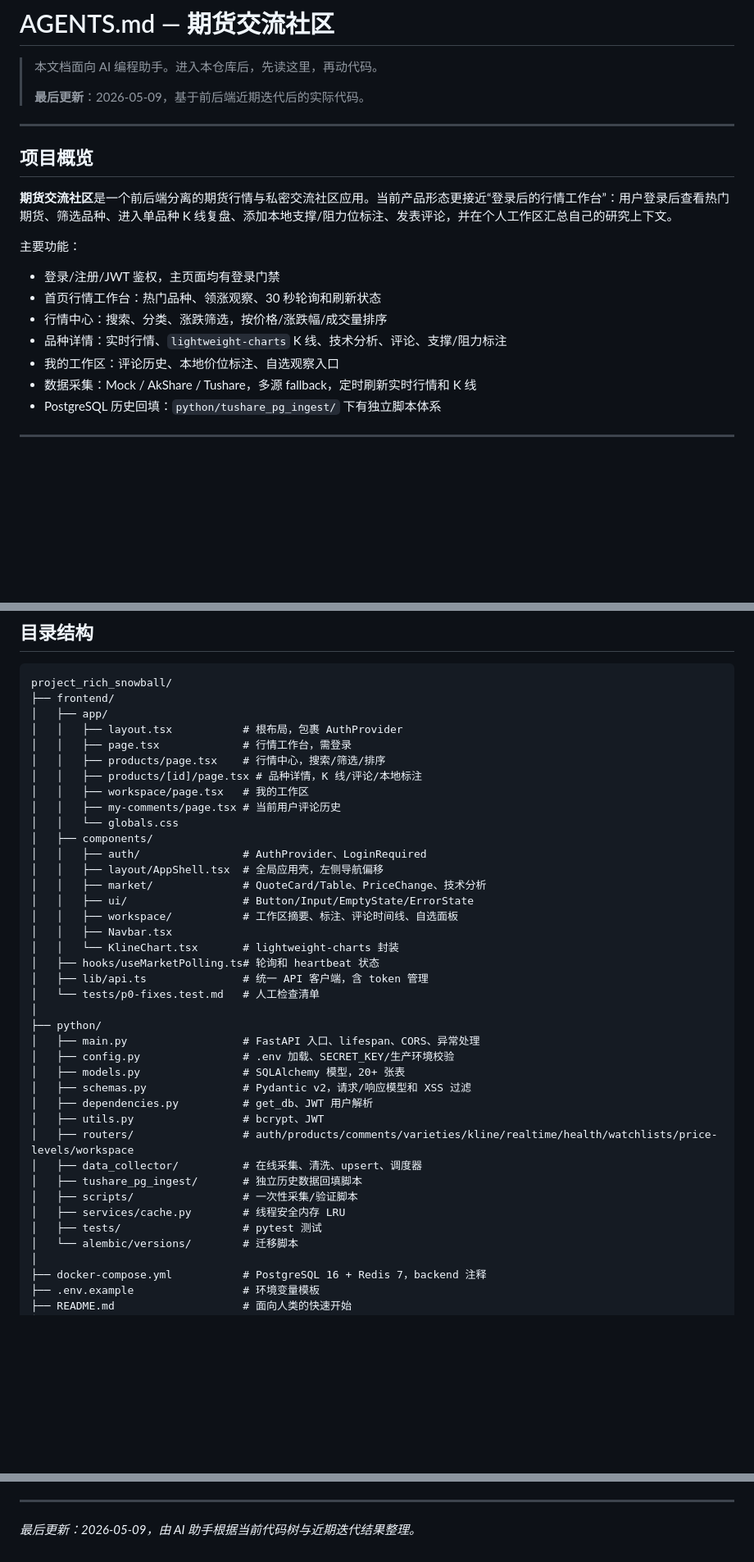
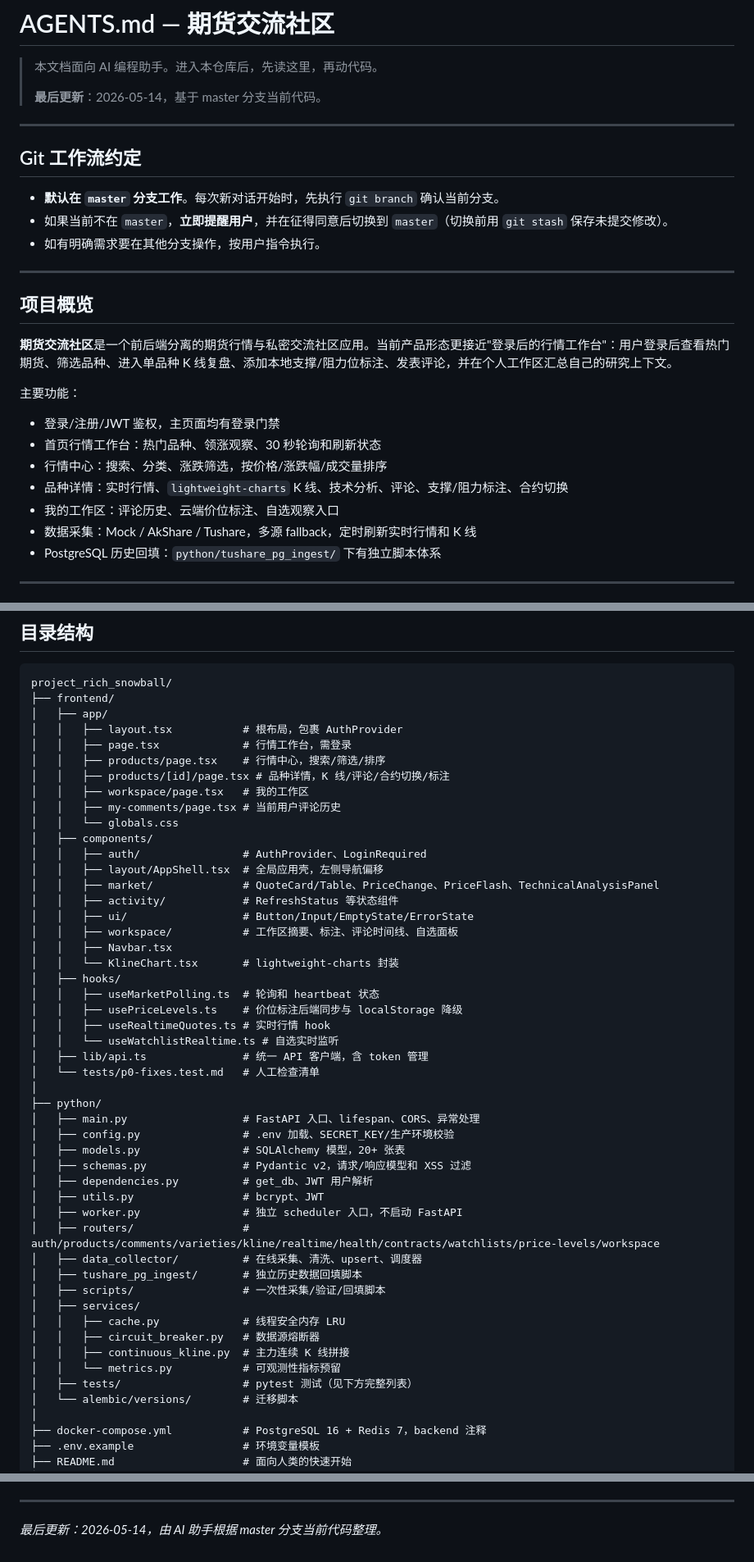
Before and after one commit to jwj911/project_rich_snowball, a Markdown page: AGENTS.md, 3 parts joined by grey strips. Shown at 82% size. GitHub-like rendering; blank space fills up the shorter version.

Commit message:
docs: 更新 AGENTS.md，添加 Git 工作流约定并同步项目迭代状态

```diff
--- a/AGENTS.md
+++ b/AGENTS.md
@@ -2,20 +2,28 @@
 
 > 本文档面向 AI 编程助手。进入本仓库后，先读这里，再动代码。
 >
-> **最后更新**：2026-05-09，基于前后端近期迭代后的实际代码。
+> **最后更新**：2026-05-14，基于 master 分支当前代码。
+
+---
+
+## Git 工作流约定
+
+- **默认在 `master` 分支工作**。每次新对话开始时，先执行 `git branch` 确认当前分支。
+- 如果当前不在 `master`，**立即提醒用户**，并在征得同意后切换到 `master`（切换前用 `git stash` 保存未提交修改）。
+- 如有明确需求要在其他分支操作，按用户指令执行。
 
 ---
 
 ## 项目概览
 
-**期货交流社区**是一个前后端分离的期货行情与私密交流社区应用。当前产品形态更接近“登录后的行情工作台”：用户登录后查看热门期货、筛选品种、进入单品种 K 线复盘、添加本地支撑/阻力位标注、发表评论，并在个人工作区汇总自己的研究上下文。
+**期货交流社区**是一个前后端分离的期货行情与私密交流社区应用。当前产品形态更接近"登录后的行情工作台"：用户登录后查看热门期货、筛选品种、进入单品种 K 线复盘、添加本地支撑/阻力位标注、发表评论，并在个人工作区汇总自己的研究上下文。
 
 主要功能：
 - 登录/注册/JWT 鉴权，主页面均有登录门禁
 - 首页行情工作台：热门品种、领涨观察、30 秒轮询和刷新状态
 - 行情中心：搜索、分类、涨跌筛选，按价格/涨跌幅/成交量排序
-- 品种详情：实时行情、`lightweight-charts` K 线、技术分析、评论、支撑/阻力标注
-- 我的工作区：评论历史、本地价位标注、自选观察入口
+- 品种详情：实时行情、`lightweight-charts` K 线、技术分析、评论、支撑/阻力标注、合约切换
+- 我的工作区：评论历史、云端价位标注、自选观察入口
 - 数据采集：Mock / AkShare / Tushare，多源 fallback，定时刷新实时行情和 K 线
 - PostgreSQL 历史回填：`python/tushare_pg_ingest/` 下有独立脚本体系
 
@@ -61,19 +70,24 @@ project_rich_snowball/
 │   │   ├── layout.tsx           # 根布局，包裹 AuthProvider
 │   │   ├── page.tsx             # 行情工作台，需登录
 │   │   ├── products/page.tsx    # 行情中心，搜索/筛选/排序
-│   │   ├── products/[id]/page.tsx # 品种详情，K 线/评论/本地标注
+│   │   ├── products/[id]/page.tsx # 品种详情，K 线/评论/合约切换/标注
 │   │   ├── workspace/page.tsx   # 我的工作区
 │   │   ├── my-comments/page.tsx # 当前用户评论历史
 │   │   └── globals.css
 │   ├── components/
 │   │   ├── auth/                # AuthProvider、LoginRequired
 │   │   ├── layout/AppShell.tsx  # 全局应用壳，左侧导航偏移
-│   │   ├── market/              # QuoteCard/Table、PriceChange、技术分析
+│   │   ├── market/              # QuoteCard/Table、PriceChange、PriceFlash、TechnicalAnalysisPanel
+│   │   ├── activity/            # RefreshStatus 等状态组件
 │   │   ├── ui/                  # Button/Input/EmptyState/ErrorState
 │   │   ├── workspace/           # 工作区摘要、标注、评论时间线、自选面板
 │   │   ├── Navbar.tsx
 │   │   └── KlineChart.tsx       # lightweight-charts 封装
-│   ├── hooks/useMarketPolling.ts# 轮询和 heartbeat 状态
+│   ├── hooks/
+│   │   ├── useMarketPolling.ts  # 轮询和 heartbeat 状态
+│   │   ├── usePriceLevels.ts    # 价位标注后端同步与 localStorage 降级
+│   │   ├── useRealtimeQuotes.ts # 实时行情 hook
+│   │   └── useWatchlistRealtime.ts # 自选实时监听
 │   ├── lib/api.ts               # 统一 API 客户端，含 token 管理
 │   └── tests/p0-fixes.test.md   # 人工检查清单
 │
@@ -84,12 +98,17 @@ project_rich_snowball/
 │   ├── schemas.py               # Pydantic v2，请求/响应模型和 XSS 过滤
 │   ├── dependencies.py          # get_db、JWT 用户解析
 │   ├── utils.py                 # bcrypt、JWT
-│   ├── routers/                 # auth/products/comments/varieties/kline/realtime/health/watchlists/price-levels/workspace
+│   ├── worker.py                # 独立 scheduler 入口，不启动 FastAPI
+│   ├── routers/                 # auth/products/comments/varieties/kline/realtime/health/contracts/watchlists/price-levels/workspace
 │   ├── data_collector/          # 在线采集、清洗、upsert、调度器
 │   ├── tushare_pg_ingest/       # 独立历史数据回填脚本
-│   ├── scripts/                 # 一次性采集/验证脚本
-│   ├── services/cache.py        # 线程安全内存 LRU
-│   ├── tests/                   # pytest 测试
+│   ├── scripts/                 # 一次性采集/验证/回填脚本
+│   ├── services/
+│   │   ├── cache.py             # 线程安全内存 LRU
+│   │   ├── circuit_breaker.py   # 数据源熔断器
+│   │   ├── continuous_kline.py  # 主力连续 K 线拼接
+│   │   └── metrics.py           # 可观测性指标预留
+│   ├── tests/                   # pytest 测试（见下方完整列表）
 │   └── alembic/versions/        # 迁移脚本
 │
 ├── docker-compose.yml           # PostgreSQL 16 + Redis 7，backend 注释
@@ -362,4 +393,4 @@ pytest tests -v
 
 ---
 
-*最后更新：2026-05-09，由 AI 助手根据当前代码树与近期迭代结果整理。*
+*最后更新：2026-05-14，由 AI 助手根据 master 分支当前代码整理。*
```
Also changed, not shown: other parts of AGENTS.md (+25 -12 lines).
